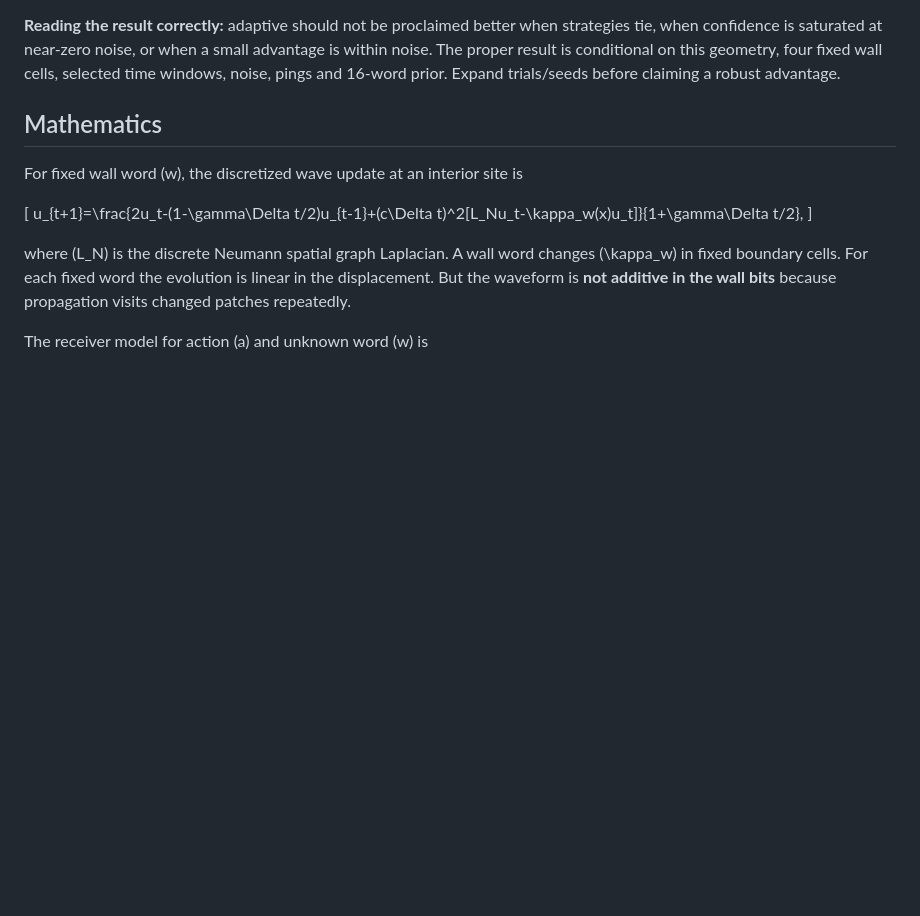
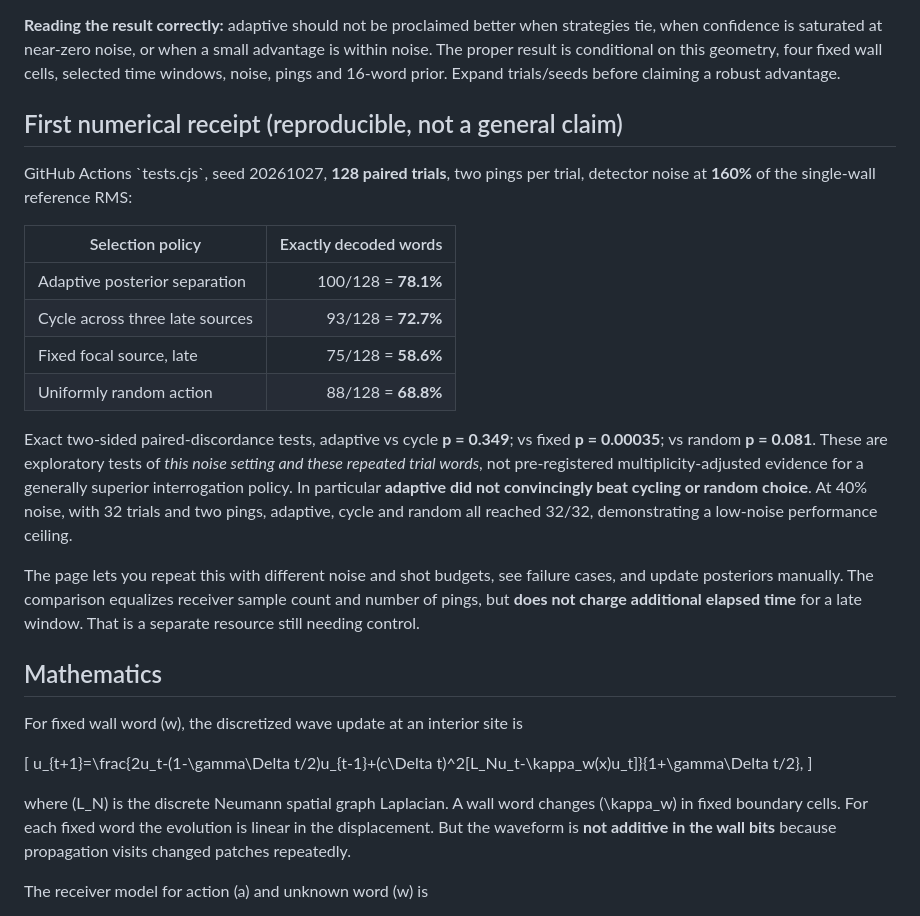
Before and after one commit to anttiluode/ResonanceAsControlledMethod, a Markdown page: README.md, the part around the change. Drawn GitHub-style; blank space fills up the shorter version.

Commit message:
Publish exploratory high-noise receipt and nonsignificant adaptive-vs-cycle control

```diff
--- a/README.md
+++ b/README.md
@@ -47,6 +47,21 @@ The benchmark has four methods:
 Every observation is independent Gaussian noise per sample (standard deviation = adjustable fraction of median single-wall late-echo RMS of the focal-source reference). Full candidate templates are fixed before the trial; noisy measurements are new. All methods use the same test words and matching noise sequences (matched by trial, shot and sample). The random action-choice stream is separate. Exact-word and average-bit accuracy are reported with seed 20261027.
 
 **Reading the result correctly:** adaptive should not be proclaimed better when strategies tie, when confidence is saturated at near-zero noise, or when a small advantage is within noise. The proper result is conditional on this geometry, four fixed wall cells, selected time windows, noise, pings and 16-word prior. Expand trials/seeds before claiming a robust advantage.
+
+## First numerical receipt (reproducible, not a general claim)
+
+GitHub Actions \`tests.cjs\`, seed 20261027, **128 paired trials**, two pings per trial, detector noise at **160%** of the single-wall reference RMS:
+
+| Selection policy | Exactly decoded words |
+|---|---:|
+| Adaptive posterior separation | 100/128 = **78.1%** |
+| Cycle across three late sources | 93/128 = **72.7%** |
+| Fixed focal source, late | 75/128 = **58.6%** |
+| Uniformly random action | 88/128 = **68.8%** |
+
+Exact two-sided paired-discordance tests, adaptive vs cycle **p = 0.349**; vs fixed **p = 0.00035**; vs random **p = 0.081**. These are exploratory tests of *this noise setting and these repeated trial words*, not pre-registered multiplicity-adjusted evidence for a generally superior interrogation policy. In particular **adaptive did not convincingly beat cycling or random choice**. At 40% noise, with 32 trials and two pings, adaptive, cycle and random all reached 32/32, demonstrating a low-noise performance ceiling.
+
+The page lets you repeat this with different noise and shot budgets, see failure cases, and update posteriors manually. The comparison equalizes receiver sample count and number of pings, but **does not charge additional elapsed time** for a late window. That is a separate resource still needing control.
 
 ## Mathematics
 
```
